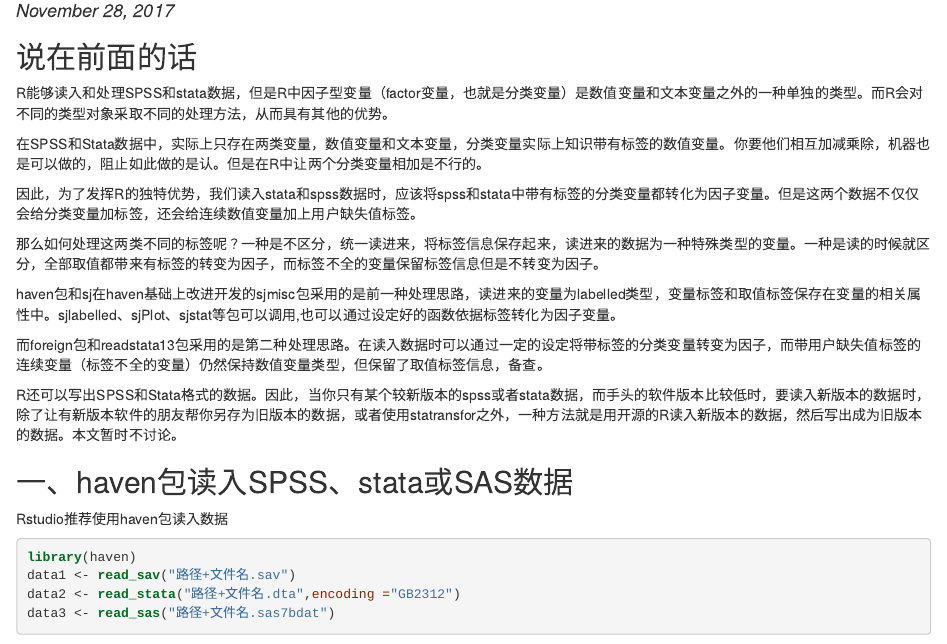
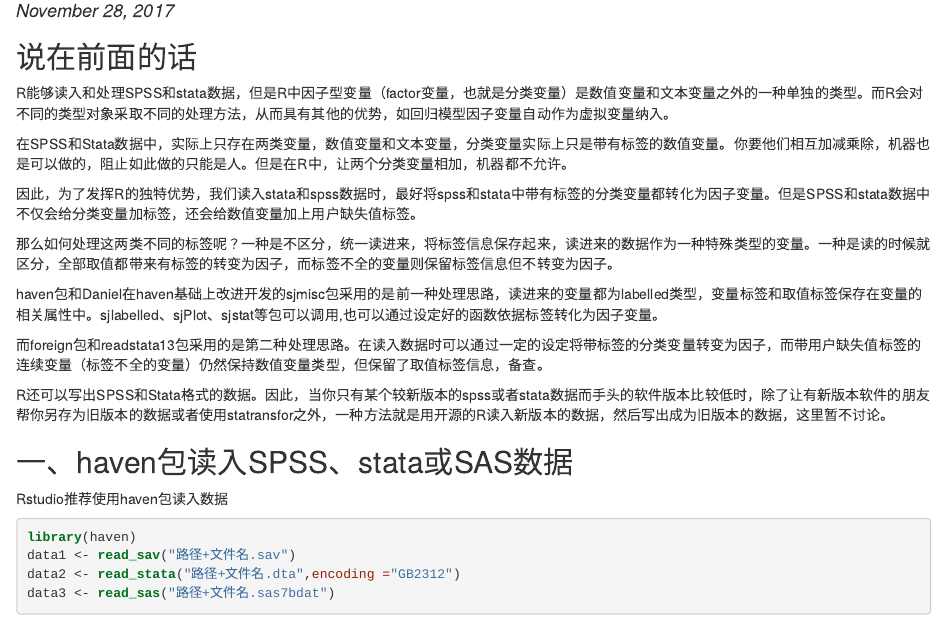
Before and after one commit to lidingruc/2017R, an R Markdown document (lesson5/lesson5H.Rmd): the page in a window 1100 px wide, from 100 px down. The pictures show the output file lesson5/lesson5H.html that the author committed with the source, opened offline.

Commit message:
修改了个别错字

```diff
--- a/lesson5/lesson5H.Rmd
+++ b/lesson5/lesson5H.Rmd
@@ -11,19 +11,19 @@
 
 ## 说在前面的话
 
-R能够读入和处理SPSS和stata数据，但是R中因子型变量（factor变量，也就是分类变量）是数值变量和文本变量之外的一种单独的类型。而R会对不同的类型对象采取不同的处理方法，从而具有其他的优势。
+R能够读入和处理SPSS和stata数据，但是R中因子型变量（factor变量，也就是分类变量）是数值变量和文本变量之外的一种单独的类型。而R会对不同的类型对象采取不同的处理方法，从而具有其他的优势，如回归模型因子变量自动作为虚拟变量纳入。
 
-在SPSS和Stata数据中，实际上只存在两类变量，数值变量和文本变量，分类变量实际上知识带有标签的数值变量。你要他们相互加减乘除，机器也是可以做的，阻止如此做的是认。但是在R中让两个分类变量相加是不行的。
+在SPSS和Stata数据中，实际上只存在两类变量，数值变量和文本变量，分类变量实际上只是带有标签的数值变量。你要他们相互加减乘除，机器也是可以做的，阻止如此做的只能是人。但是在R中，让两个分类变量相加，机器都不允许。
 
-因此，为了发挥R的独特优势，我们读入stata和spss数据时，应该将spss和stata中带有标签的分类变量都转化为因子变量。但是这两个数据不仅仅会给分类变量加标签，还会给连续数值变量加上用户缺失值标签。
+因此，为了发挥R的独特优势，我们读入stata和spss数据时，最好将spss和stata中带有标签的分类变量都转化为因子变量。但是SPSS和stata数据中不仅会给分类变量加标签，还会给数值变量加上用户缺失值标签。
 
-那么如何处理这两类不同的标签呢？一种是不区分，统一读进来，将标签信息保存起来，读进来的数据为一种特殊类型的变量。一种是读的时候就区分，全部取值都带来有标签的转变为因子，而标签不全的变量保留标签信息但是不转变为因子。
+那么如何处理这两类不同的标签呢？一种是不区分，统一读进来，将标签信息保存起来，读进来的数据作为一种特殊类型的变量。一种是读的时候就区分，全部取值都带来有标签的转变为因子，而标签不全的变量则保留标签信息但不转变为因子。
 
-haven包和sj在haven基础上改进开发的sjmisc包采用的是前一种处理思路，读进来的变量为labelled类型，变量标签和取值标签保存在变量的相关属性中。sjlabelled、sjPlot、sjstat等包可以调用,也可以通过设定好的函数依据标签转化为因子变量。
+haven包和Daniel在haven基础上改进开发的sjmisc包采用的是前一种处理思路，读进来的变量都为labelled类型，变量标签和取值标签保存在变量的相关属性中。sjlabelled、sjPlot、sjstat等包可以调用,也可以通过设定好的函数依据标签转化为因子变量。
 
 而foreign包和readstata13包采用的是第二种处理思路。在读入数据时可以通过一定的设定将带标签的分类变量转变为因子，而带用户缺失值标签的连续变量（标签不全的变量）仍然保持数值变量类型，但保留了取值标签信息，备查。
 
-R还可以写出SPSS和Stata格式的数据。因此，当你只有某个较新版本的spss或者stata数据，而手头的软件版本比较低时，要读入新版本的数据时，除了让有新版本软件的朋友帮你另存为旧版本的数据，或者使用statransfor之外，一种方法就是用开源的R读入新版本的数据，然后写出成为旧版本的数据。本文暂时不讨论。
+R还可以写出SPSS和Stata格式的数据。因此，当你只有某个较新版本的spss或者stata数据而手头的软件版本比较低时，除了让有新版本软件的朋友帮你另存为旧版本的数据或者使用statransfor之外，一种方法就是用开源的R读入新版本的数据，然后写出成为旧版本的数据，这里暂不讨论。
 
 ## 一、haven包读入SPSS、stata或SAS数据
 
```
Also changed, not shown: lesson5/lesson5H.html.
